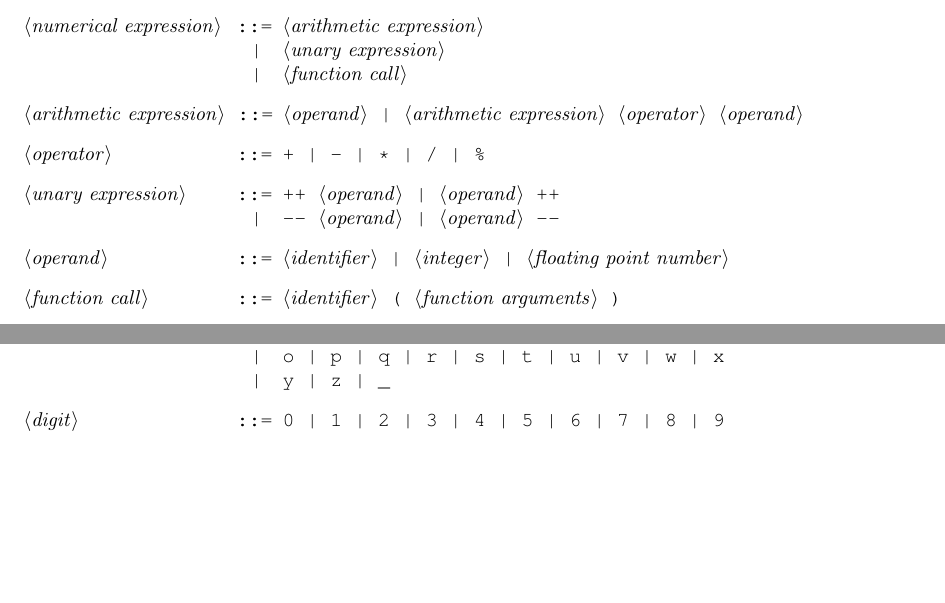
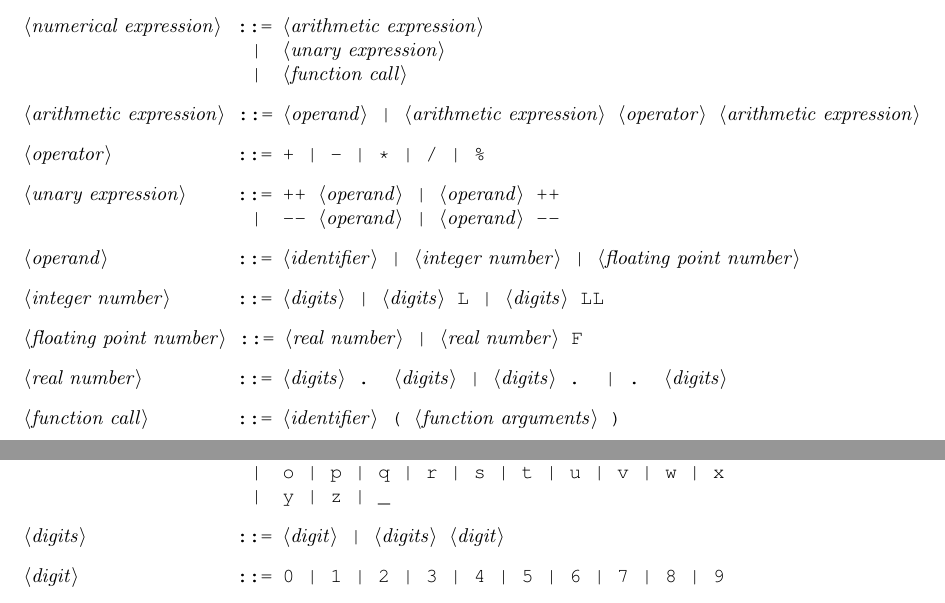
Before and after one commit to ikopyl/Programming-Languages-Spring-2018, a LaTeX problem sheet (latex-templates/01_syntax_templates/HW1.tex): two parts of pages 8 and 9 of 9, joined at a grey line, cut so that both start at the same text, the shorter picture padded with empty space. Compiled offline with pdfLaTeX.

Commit message:
Finished 3

```diff
--- a/latex-templates/01_syntax_templates/HW1.tex
+++ b/latex-templates/01_syntax_templates/HW1.tex
@@ -359,14 +359,20 @@
 							  \alt <unary expression>
 					    	  \alt <function call>
 
-		<arithmetic expression> ::= <operand> | <arithmetic expression> <operator> <operand>
+		<arithmetic expression> ::= <operand> | <arithmetic expression> <operator> <arithmetic expression>
 
 		<operator> ::= + | - | * | / | \%
 
 		<unary expression> ::= ++ <operand> | <operand> ++
 							 \alt --- <operand> | <operand> ---
 
-		<operand> ::= <identifier> | <integer> | <floating point number>
+		<operand> ::= <identifier> | <integer number> | <floating point number>
+
+		<integer number> ::= <digits> | <digits> L | <digits> LL
+
+		<floating point number> ::= <real number> | <real number> F
+
+		<real number> ::= <digits> . <digits> | <digits> . | . <digits>
 
 		<function call> ::= <identifier> ( <function arguments> )
 
@@ -394,6 +400,8 @@
 			   				 \alt o | p | q | r | s | t | u | v | w | x
 			  				 \alt y | z | _
 
+		<digits> ::= <digit> | <digits> <digit>
+
 		<digit> ::= 0 | 1 | 2 | 3 | 4 | 5 | 6 | 7 | 8 | 9
 
 		<void> ::= <empty>
```
Also changed, not shown: latex-templates/01_syntax_templates/HW1.pdf.
